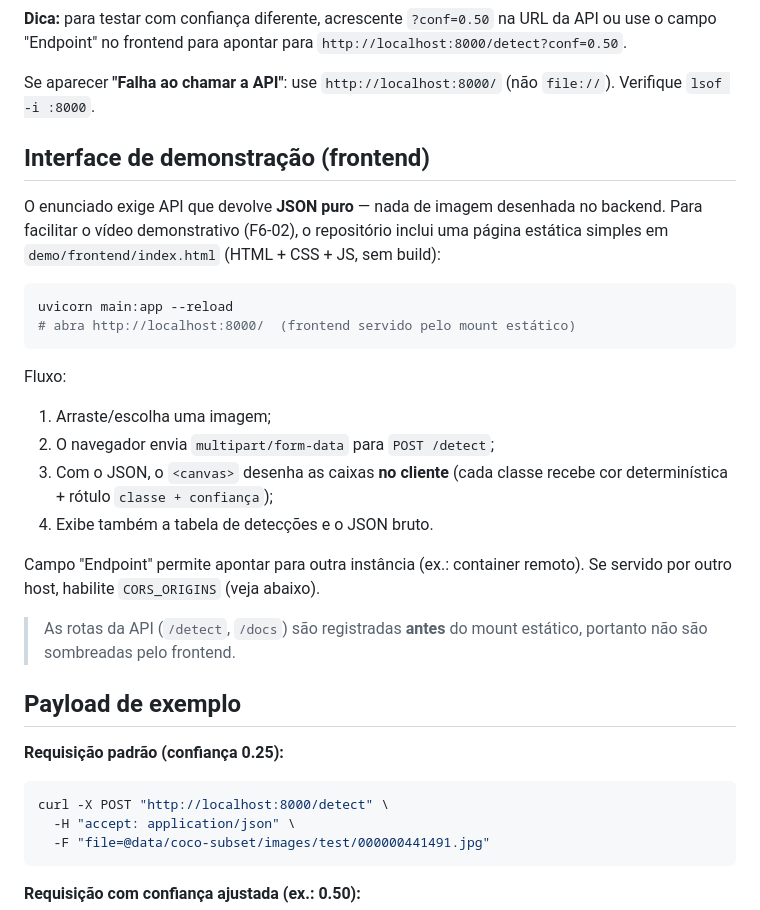
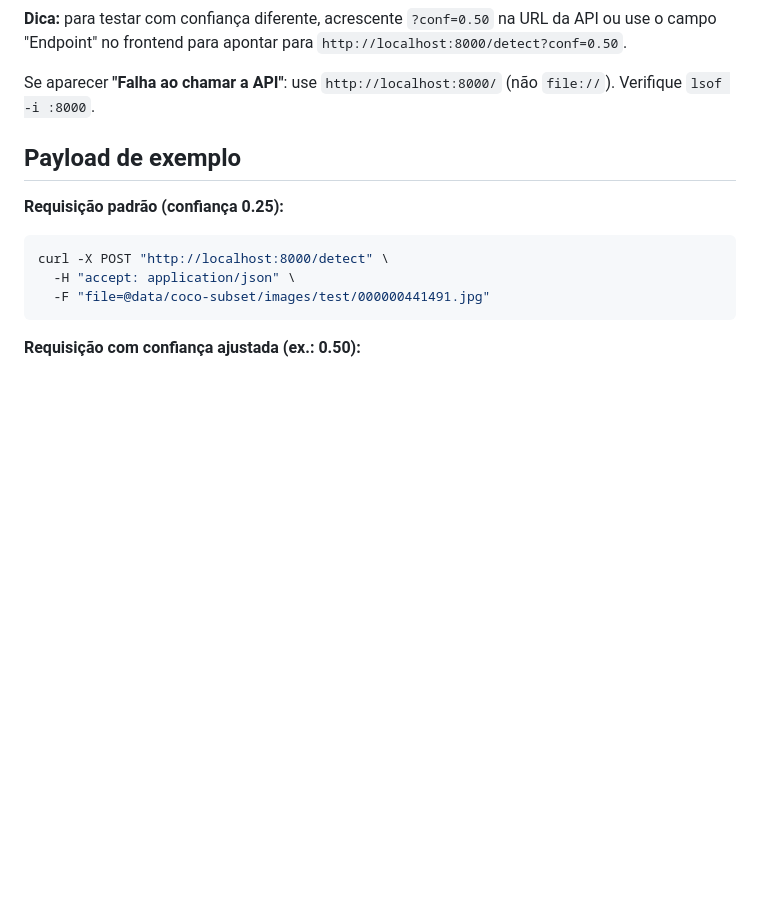
Before and after one commit to RSC-SC/Projeto-Final-Modulo-2, a Markdown page: README.md, the part around the change. GitHub-like rendering; blank space fills up the shorter version.

Commit message:
docs(readme): remover seção duplicada 'Interface de demonstração' (#28)\n- Mantida 'Como testar o frontend' (mais completa, com passo a passo e conf)\nRefs #28

````diff
--- a/README.md
+++ b/README.md
@@ -134,32 +134,6 @@ Os pesos `yolov8n.pt` (~5,6 MB) são baixados automaticamente na primeira subida
 **Dica:** para testar com confiança diferente, acrescente `?conf=0.50` na URL da API ou use o campo "Endpoint" no frontend para apontar para `http://localhost:8000/detect?conf=0.50`.
 
 Se aparecer **"Falha ao chamar a API"**: use `http://localhost:8000/` (não `file://`). Verifique `lsof -i :8000`.
-
-## Interface de demonstração (frontend)
-
-O enunciado exige API que devolve **JSON puro** — nada de imagem desenhada no
-backend. Para facilitar o vídeo demonstrativo (F6-02), o repositório inclui uma
-página estática simples em `demo/frontend/index.html` (HTML + CSS + JS, sem
-build):
-
-```bash
-uvicorn main:app --reload
-# abra http://localhost:8000/  (frontend servido pelo mount estático)
-```
-
-Fluxo:
-
-1. Arraste/escolha uma imagem;
-2. O navegador envia `multipart/form-data` para `POST /detect`;
-3. Com o JSON, o `<canvas>` desenha as caixas **no cliente** (cada classe recebe
-cor determinística + rótulo `classe + confiança`);
-4. Exibe também a tabela de detecções e o JSON bruto.
-
-Campo "Endpoint" permite apontar para outra instância (ex.: container remoto).
-Se servido por outro host, habilite `CORS_ORIGINS` (veja abaixo).
-
-> As rotas da API (`/detect`, `/docs`) são registradas **antes** do mount estático,
-> portanto não são sombreadas pelo frontend.
 
 ## Payload de exemplo
 
````
